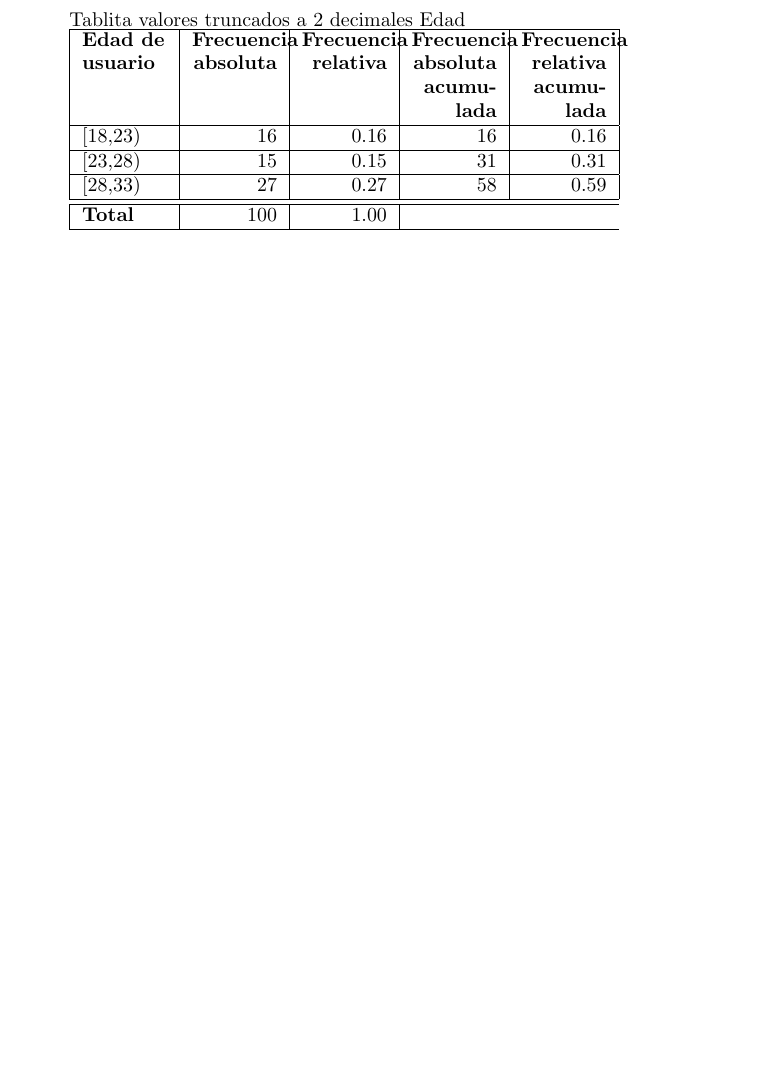
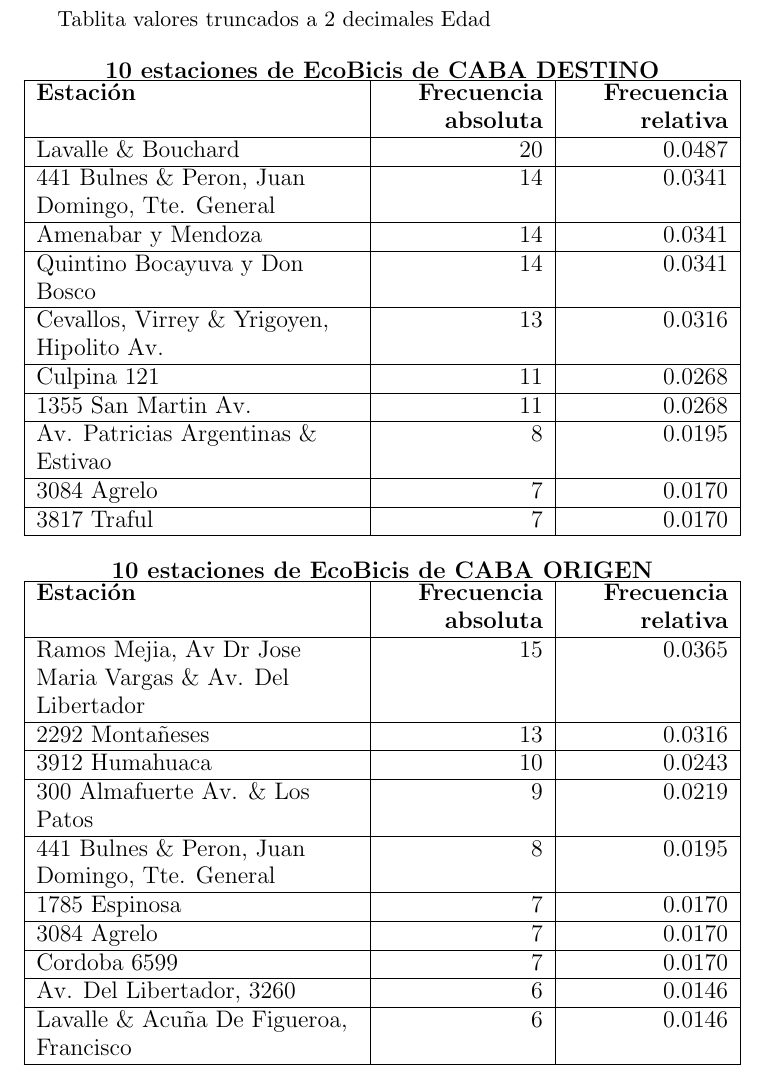
Before and after one commit to inescipullo/PyE, a LaTeX document (tablitas.tex): part of the page, cut so that both start at the same text, the shorter picture padded with empty space. Compiled offline with pdfLaTeX.

Commit message:
tablitas estaciones

```diff
--- a/tablitas.tex
+++ b/tablitas.tex
@@ -4,23 +4,93 @@
 \begin{document}
 Tablita valores truncados a 2 decimales Edad
 
-\begin{tabularx} {0.8\textwidth}{
+% \begin{tabularx} {0.8\textwidth}{
+%     | >{\raggedright\arraybackslash}X
+%     | >{\raggedleft\arraybackslash}X
+%     | >{\raggedleft\arraybackslash}X
+%     | >{\raggedleft\arraybackslash}X
+%     | >{\raggedleft\arraybackslash}X |}
+%    \hline
+%    \textbf{Edad de usuario} & \textbf{Frecuencia absoluta} & \textbf{Frecuencia relativa} & \textbf{Frecuencia absoluta acumulada} & \textbf{Frecuencia relativa acumulada} \\
+%    \hline
+%    [18,23) & 16 & 0.16 & 16 & 0.16 \\
+%    \hline
+%    [23,28) & 15 & 0.15 & 31 & 0.31 \\
+%    \hline
+%    [28,33) & 27 & 0.27 & 58 & 0.59 \\
+%    \hline \hline
+%    \textbf{Total} & 100 & 1.00 \\
+%    \hline
+%   \end{tabularx}
+
+
+
+  \begin{center}
+    \large\textbf{10 estaciones de EcoBicis de CABA DESTINO}
+
+    \begin{tabularx} {1\textwidth}{
         | >{\raggedright\arraybackslash}X
-    | >{\raggedleft\arraybackslash}X
-    | >{\raggedleft\arraybackslash}X
-    | >{\raggedleft\arraybackslash}X
-    | >{\raggedleft\arraybackslash}X |}
+        | >{\raggedleft\arraybackslash}>{\hsize=.5\hsize}X
+        | >{\raggedleft\arraybackslash}>{\hsize=.5\hsize}X | }
        \hline
-   \textbf{Edad de usuario} & \textbf{Frecuencia absoluta} & \textbf{Frecuencia relativa} & \textbf{Frecuencia absoluta acumulada} & \textbf{Frecuencia relativa acumulada} \\
+       \textbf{Estaci\'on} & \textbf{Frecuencia absoluta} & \textbf{Frecuencia relativa} \\
        \hline
-   [18,23) & 16 & 0.16 & 16 & 0.16 \\
+       Lavalle \& Bouchard & 20 & 0.0487 \\
        \hline
-   [23,28) & 15 & 0.15 & 31 & 0.31 \\
+       441 Bulnes \& Peron, Juan Domingo, Tte. General & 14 & 0.0341 \\
        \hline
-   [28,33) & 27 & 0.27 & 58 & 0.59 \\
-   \hline \hline
-   \textbf{Total} & 100 & 1.00 \\
+       Amenabar y Mendoza & 14 & 0.0341 \\
+       \hline
+       Quintino Bocayuva y Don Bosco & 14 & 0.0341 \\
+       \hline
+       Cevallos, Virrey \& Yrigoyen, Hipolito Av. & 13 & 0.0316 \\
+       \hline
+       Culpina 121 & 11 & 0.0268 \\
+       \hline
+       1355 San Martin Av. & 11 & 0.0268 \\
+       \hline
+       Av. Patricias Argentinas \& Estivao & 8 & 0.0195 \\
+       \hline
+       3084 Agrelo & 7 & 0.0170 \\
+       \hline
+       3817 Traful & 7 & 0.0170 \\
        \hline
     \end{tabularx}
+  \end{center}
+
+
+  \begin{center}
+    \large\textbf{10 estaciones de EcoBicis de CABA ORIGEN}
+
+    \begin{tabularx} {1\textwidth}{
+        | >{\raggedright\arraybackslash}X
+        | >{\raggedleft\arraybackslash}>{\hsize=.5\hsize}X
+        | >{\raggedleft\arraybackslash}>{\hsize=.5\hsize}X | }
+       \hline
+       \textbf{Estaci\'on} & \textbf{Frecuencia absoluta} & \textbf{Frecuencia relativa} \\
+       \hline
+       Ramos Mejia, Av Dr Jose Maria Vargas \& Av. Del Libertador & 15 & 0.0365 \\
+       \hline
+       2292 Montañeses & 13 & 0.0316 \\
+       \hline
+       3912 Humahuaca & 10 & 0.0243 \\
+       \hline
+       300 Almafuerte Av. \& Los Patos & 9 & 0.0219 \\
+       \hline
+       441 Bulnes \& Peron, Juan Domingo, Tte. General & 8 & 0.0195 \\
+       \hline
+       1785 Espinosa & 7 & 0.0170 \\
+       \hline
+       3084 Agrelo & 7 & 0.0170 \\
+       \hline
+       Cordoba 6599 & 7 & 0.0170 \\
+       \hline
+       Av. Del Libertador, 3260 & 6 & 0.0146 \\
+       \hline
+       Lavalle \& Acuña De Figueroa, Francisco & 6 & 0.0146 \\
+       \hline
+    \end{tabularx}
+  \end{center}
+
 
 \end{document}
```
Also changed, not shown: tablitas.pdf (added), tablitas.tex (2 more changed lines), 6 other files. Lines whose indentation alone changed are shown as unchanged.
